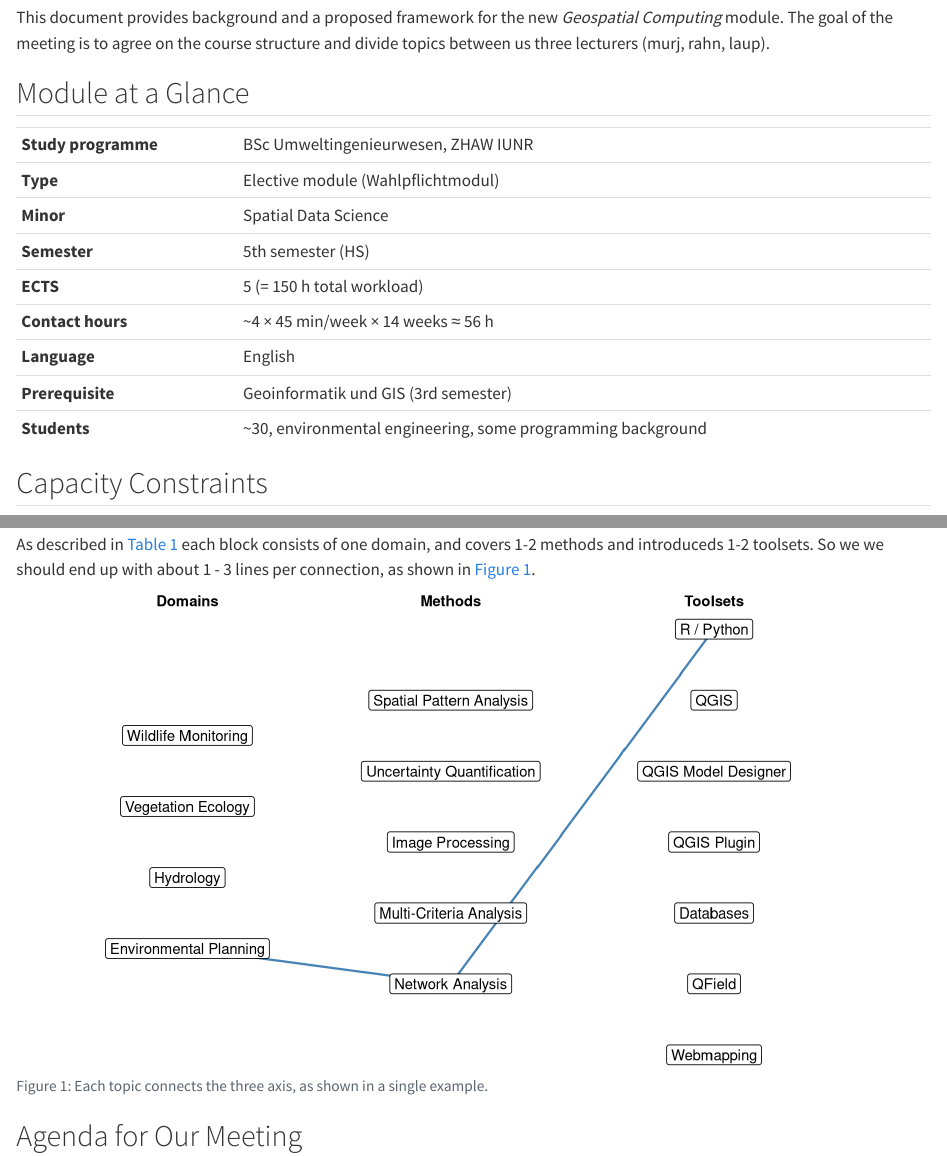
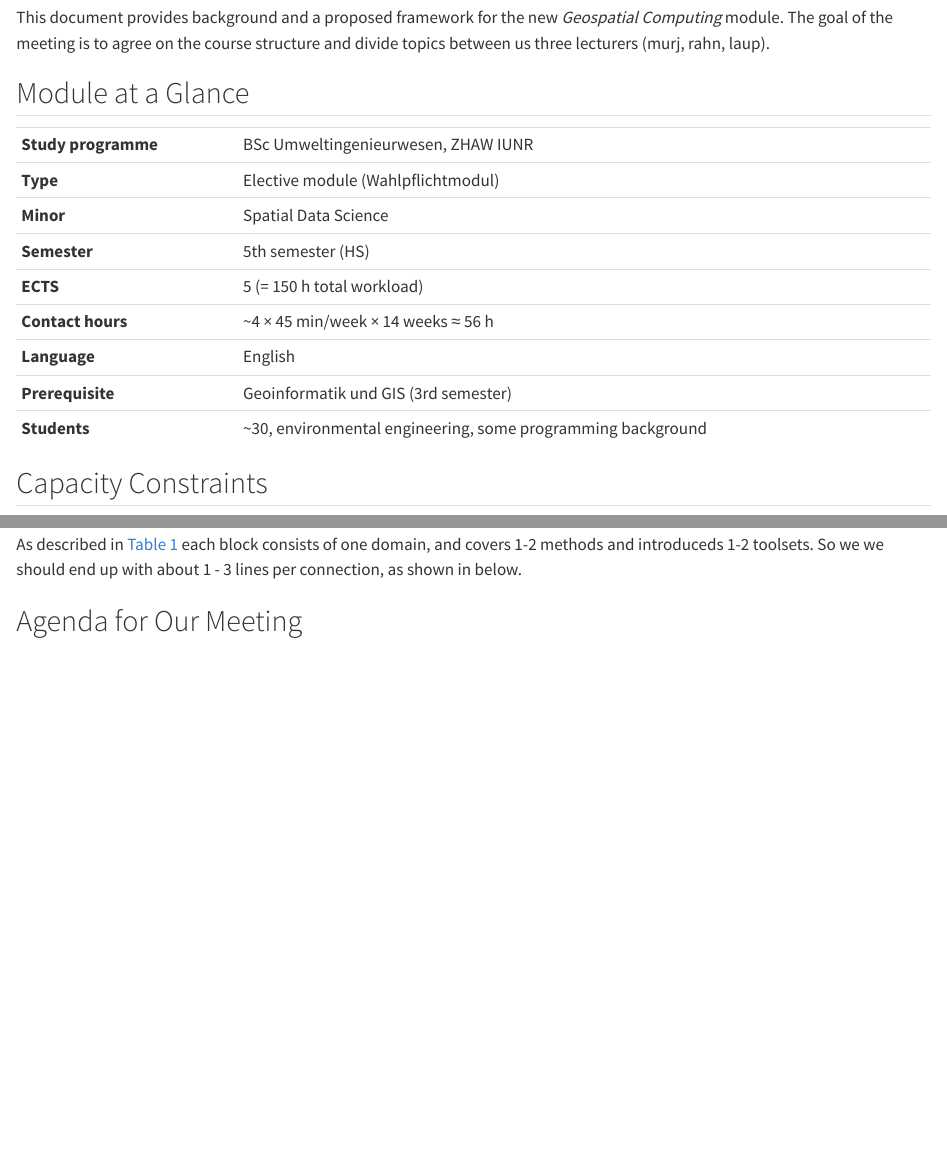
Before and after one commit to zhaw-geospatial-computing/info, a Quarto document (meeting_prep_lecturers.qmd): the page in a window 1100 px wide, from 230 px down, and a second part further down, joined at a grey line. Rendered offline with R 4.5, knitr and Pandoc in place of Quarto, with nearby package versions; both versions are drawn in the output format of the newer one; some code elsewhere in the file could not run offline.

Commit message:
Update quarto project config, gitignore, and qmd files

````diff
--- a/_quarto.yml
+++ b/_quarto.yml
@@ -3,16 +3,16 @@ project:
 
 website:
   title: "Geospatial Computing"
-  navbar:
-    left:
-      - href: index.qmd
-        text: Home
-      - href: course_concept.qmd
-        text: Course Concept
-      - href: meeting_prep_lecturers.qmd
-        text: Lecturer Meeting Prep
-      - href: 2026-03-31-Meeting-notes.qmd
-        text: Meeting Notes (2026-03-31)
+  # navbar:
+  #   left:
+  #     - href: index.qmd
+  #       text: Home
+  #     - href: course_concept.qmd
+  #       text: Course Concept
+  #     - href: meeting_prep_lecturers.qmd
+  #       text: Lecturer Meeting Prep
+  #     - href: 2026-03-31-Meeting-notes.qmd
+  #       text: Meeting Notes (2026-03-31)
 
 execute:
   echo: false
--- a/meeting_prep_lecturers.qmd
+++ b/meeting_prep_lecturers.qmd
@@ -3,10 +3,9 @@ title: "Geospatial Computing — Course Planning Meeting"
 subtitle: "Preparatory Information for Co-Lecturers"
 author: "Nils Ratnaweera"
 date: today
-format:
-  typst: default
 execute:
   echo: false
+  eval: false
 ---
 
 ## Purpose of This Meeting
@@ -92,6 +91,7 @@ The following tools are introduced where relevant, rather than as standalone blo
 
 ```{r}
 #| output: false
+#| eval: false
 library(tinytable)
 library(dplyr)
 library(readr)
@@ -115,7 +115,7 @@ select(semester_plan, -lecturer_block) |>
 ```
 ## Course Framework: Three Axes
 
-As described in @tbl-plan each block consists of one domain, and covers 1-2 methods and introduceds 1-2 toolsets. So we we should end up with about 1 - 3 lines per connection, as shown in @fig-connection.
+As described in @tbl-plan each block consists of one domain, and covers 1-2 methods and introduceds 1-2 toolsets. So we we should end up with about 1 - 3 lines per connection, as shown in below.
 
 ```{r}
 #| fig-width: 9
````
Also changed, not shown: course_concept.qmd (+0 -4 lines), 1 other file.
